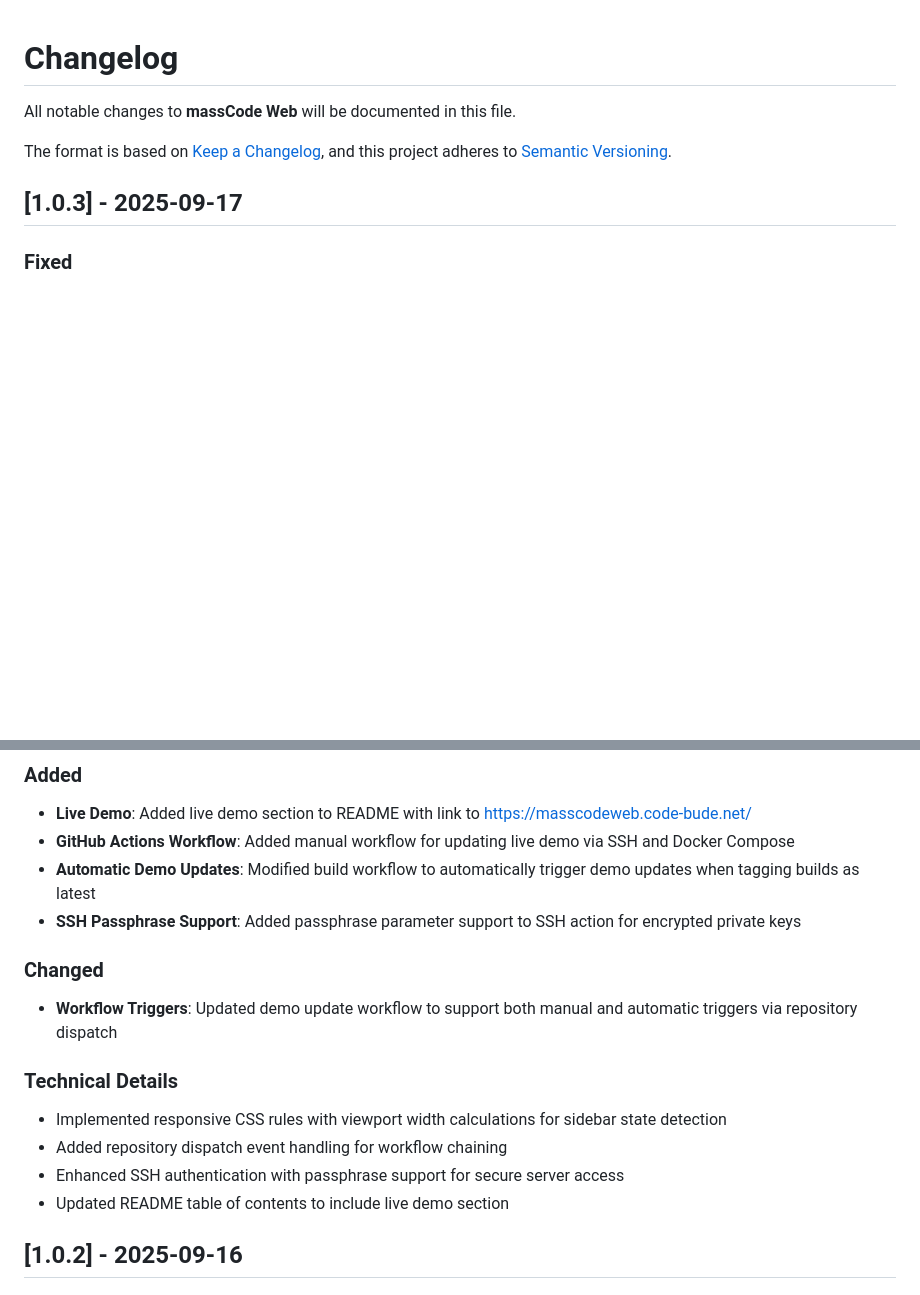
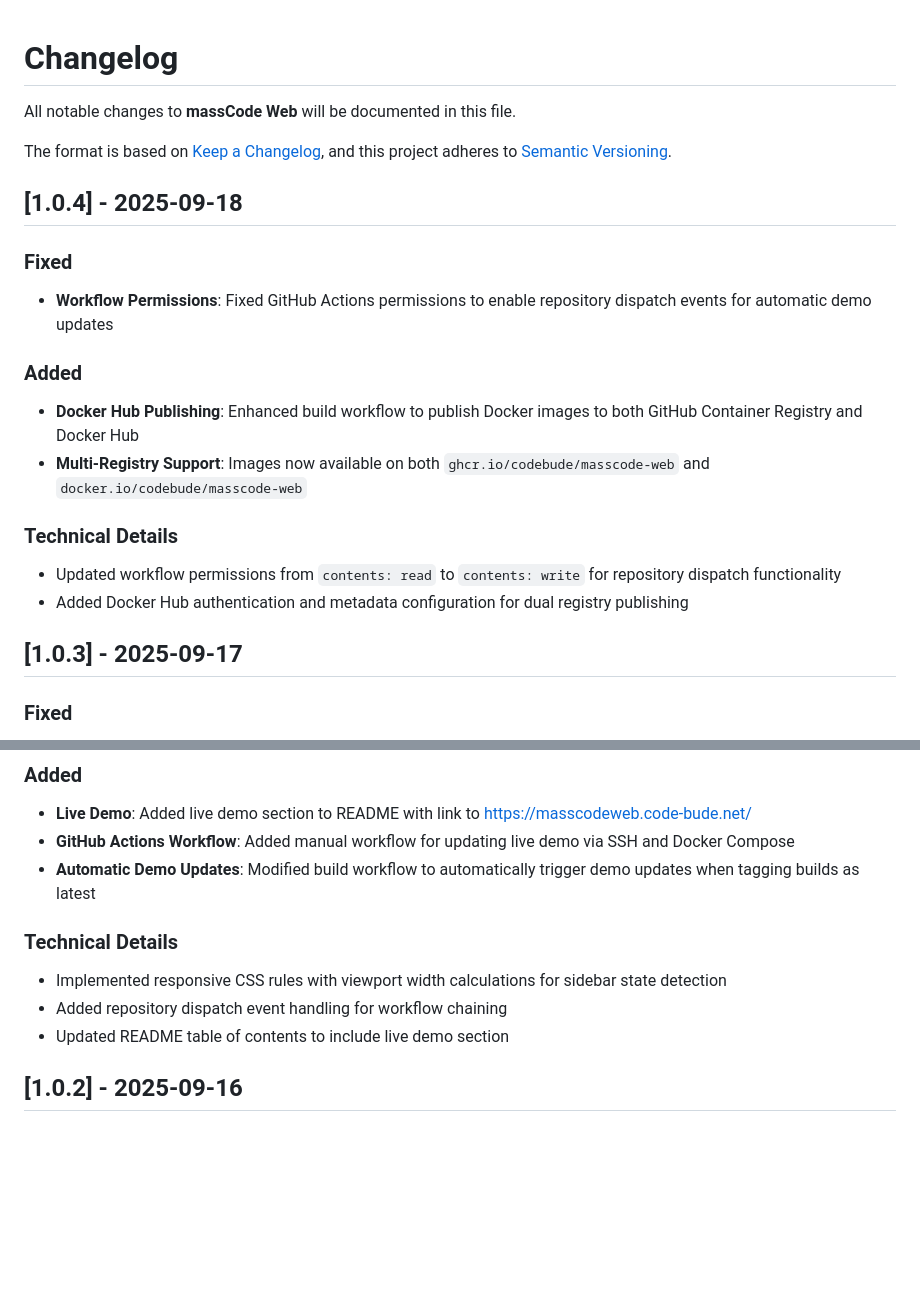
Before and after one commit to codebude/takecode, a Markdown page: CHANGELOG.md, 2 parts joined by grey strips. Rendered like a GitHub page; blank space fills up the shorter version.

Commit message:
Release v1.0.4
- Add changelog entry for v1.0.4
- Document workflow permission fixes and Docker Hub publishing
- Images now published to both GHCR and Docker Hub

```diff
--- a/CHANGELOG.md
+++ b/CHANGELOG.md
@@ -4,6 +4,19 @@ All notable changes to **massCode Web** will be documented in this file.
 
 The format is based on [Keep a Changelog](https://keepachangelog.com/en/1.0.0/),
 and this project adheres to [Semantic Versioning](https://semver.org/spec/v2.0.0.html).
+
+## [1.0.4] - 2025-09-18
+
+### Fixed
+- **Workflow Permissions**: Fixed GitHub Actions permissions to enable repository dispatch events for automatic demo updates
+
+### Added
+- **Docker Hub Publishing**: Enhanced build workflow to publish Docker images to both GitHub Container Registry and Docker Hub
+- **Multi-Registry Support**: Images now available on both `ghcr.io/codebude/masscode-web` and `docker.io/codebude/masscode-web`
+
+### Technical Details
+- Updated workflow permissions from `contents: read` to `contents: write` for repository dispatch functionality
+- Added Docker Hub authentication and metadata configuration for dual registry publishing
 
 ## [1.0.3] - 2025-09-17
 
@@ -17,15 +30,11 @@ and this project adheres to [Semantic Versioning](https://semver.org/spec/v2.0.0
 - **Live Demo**: Added live demo section to README with link to https://masscodeweb.code-bude.net/
 - **GitHub Actions Workflow**: Added manual workflow for updating live demo via SSH and Docker Compose
 - **Automatic Demo Updates**: Modified build workflow to automatically trigger demo updates when tagging builds as latest
-- **SSH Passphrase Support**: Added passphrase parameter support to SSH action for encrypted private keys
 
-### Changed
-- **Workflow Triggers**: Updated demo update workflow to support both manual and automatic triggers via repository dispatch
 
 ### Technical Details
 - Implemented responsive CSS rules with viewport width calculations for sidebar state detection
 - Added repository dispatch event handling for workflow chaining
-- Enhanced SSH authentication with passphrase support for secure server access
 - Updated README table of contents to include live demo section
 
 ## [1.0.2] - 2025-09-16
```
